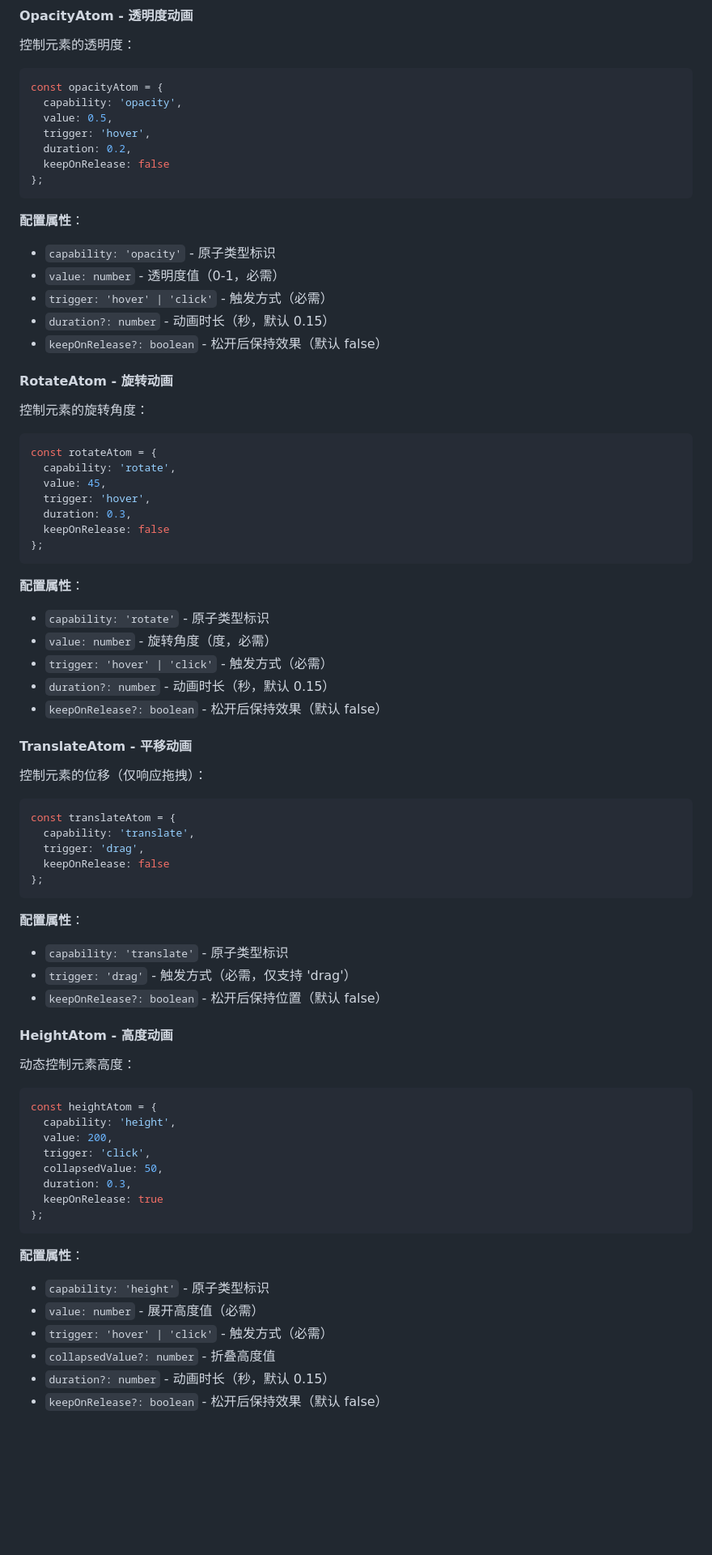
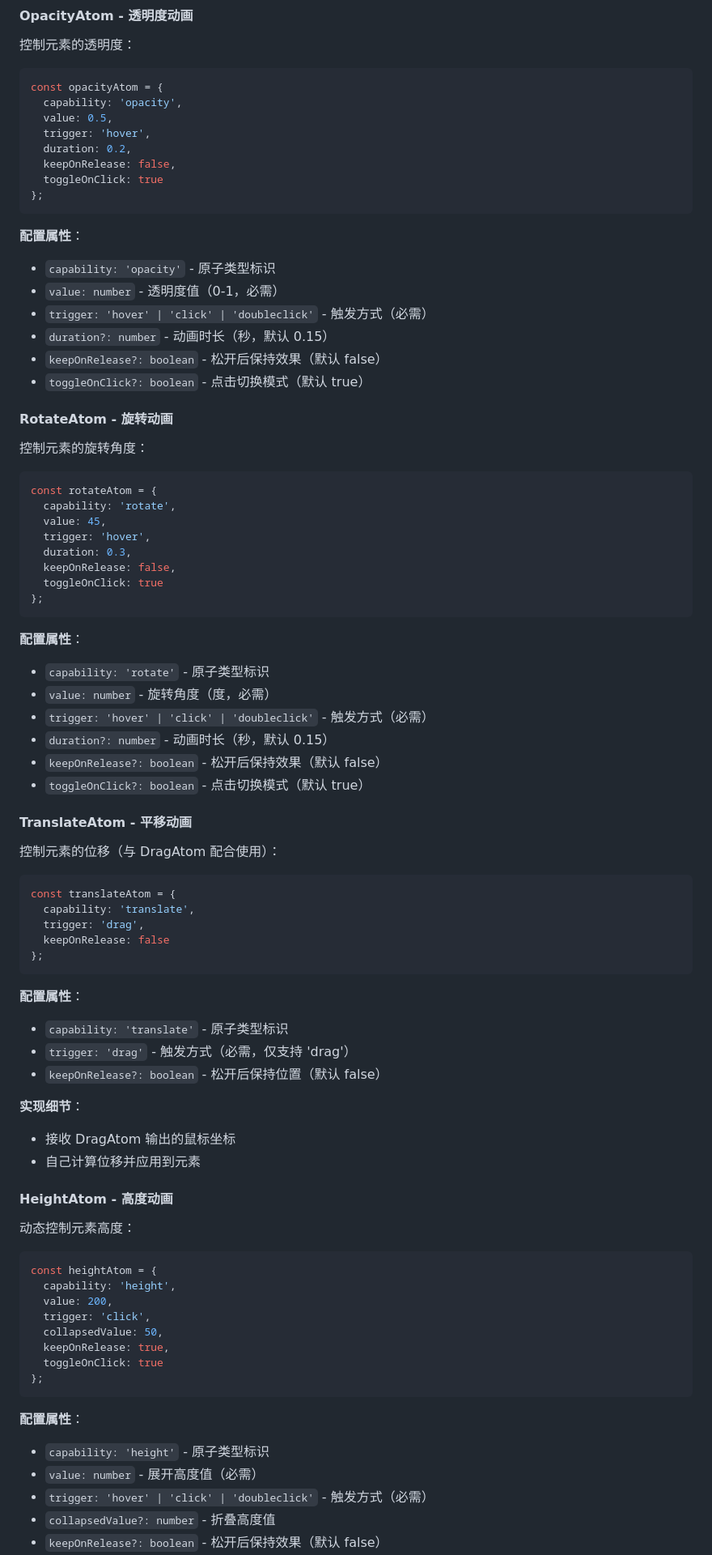
Before and after one commit to LYSteven-16/atom-engine, a Markdown page: README.md, the part around one of its changes. Shown at 81% size. GitHub-like rendering; blank space fills up the shorter version.

````diff
--- a/README.md
+++ b/README.md
@@ -664,16 +674,18 @@ const opacityAtom = {
   value: 0.5,
   trigger: 'hover',
   duration: 0.2,
-  keepOnRelease: false
+  keepOnRelease: false,
+  toggleOnClick: true
 };
 ```
 
 **配置属性**：
 - `capability: 'opacity'` - 原子类型标识
 - `value: number` - 透明度值（0-1，必需）
-- `trigger: 'hover' | 'click'` - 触发方式（必需）
+- `trigger: 'hover' | 'click' | 'doubleclick'` - 触发方式（必需）
 - `duration?: number` - 动画时长（秒，默认 0.15）
 - `keepOnRelease?: boolean` - 松开后保持效果（默认 false）
+- `toggleOnClick?: boolean` - 点击切换模式（默认 true）
 
 #### RotateAtom - 旋转动画
 
@@ -685,20 +697,22 @@ const rotateAtom = {
   value: 45,
   trigger: 'hover',
   duration: 0.3,
-  keepOnRelease: false
+  keepOnRelease: false,
+  toggleOnClick: true
 };
 ```
 
 **配置属性**：
 - `capability: 'rotate'` - 原子类型标识
 - `value: number` - 旋转角度（度，必需）
-- `trigger: 'hover' | 'click'` - 触发方式（必需）
+- `trigger: 'hover' | 'click' | 'doubleclick'` - 触发方式（必需）
 - `duration?: number` - 动画时长（秒，默认 0.15）
 - `keepOnRelease?: boolean` - 松开后保持效果（默认 false）
+- `toggleOnClick?: boolean` - 点击切换模式（默认 true）
 
 #### TranslateAtom - 平移动画
 
-控制元素的位移（仅响应拖拽）：
+控制元素的位移（与 DragAtom 配合使用）：
 
 ```javascript
 const translateAtom = {
@@ -713,6 +727,10 @@ const translateAtom = {
 - `trigger: 'drag'` - 触发方式（必需，仅支持 'drag'）
 - `keepOnRelease?: boolean` - 松开后保持位置（默认 false）
 
+**实现细节**：
+- 接收 DragAtom 输出的鼠标坐标
+- 自己计算位移并应用到元素
+
 #### HeightAtom - 高度动画
 
 动态控制元素高度：
@@ -723,15 +741,14 @@ const heightAtom = {
   value: 200,
   trigger: 'click',
   collapsedValue: 50,
-  duration: 0.3,
-  keepOnRelease: true
+  keepOnRelease: true,
+  toggleOnClick: true
 };
 ```
 
 **配置属性**：
 - `capability: 'height'` - 原子类型标识
 - `value: number` - 展开高度值（必需）
-- `trigger: 'hover' | 'click'` - 触发方式（必需）
+- `trigger: 'hover' | 'click' | 'doubleclick'` - 触发方式（必需）
 - `collapsedValue?: number` - 折叠高度值
-- `duration?: number` - 动画时长（秒，默认 0.15）
 - `keepOnRelease?: boolean` - 松开后保持效果（默认 false）
````
Also changed, not shown: other parts of README.md (+43 -28 lines), ARCHITECTURE.md (+79 -9 lines).
